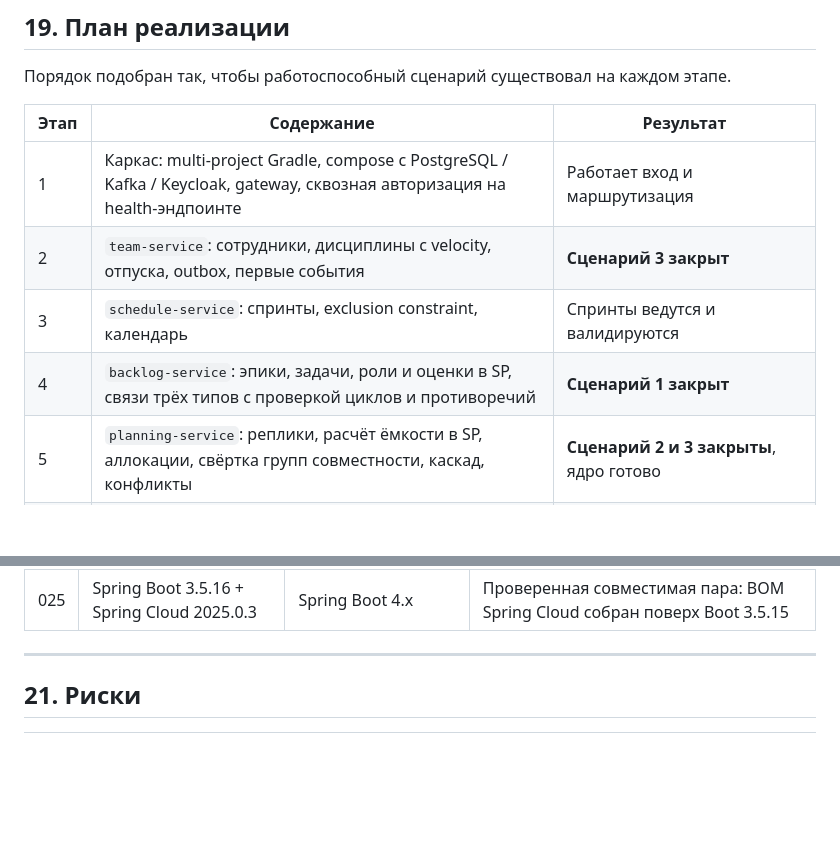
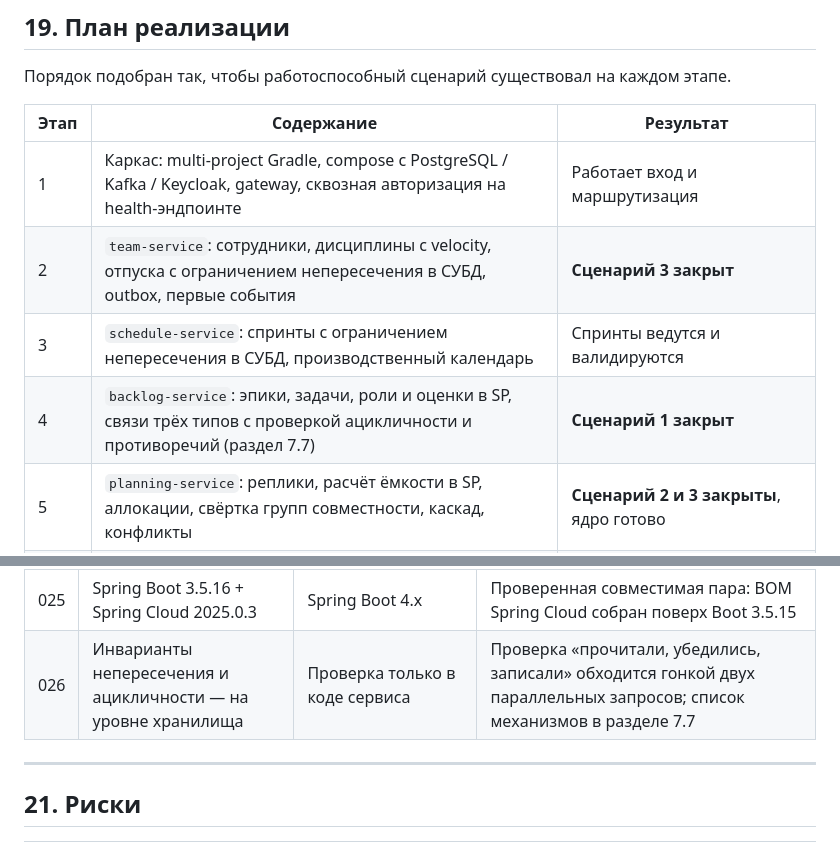
Before and after one commit to Kondrikova/Timeline, a Markdown page: docs/architecture.md, 2 parts joined by grey strips. Rendered like a GitHub page; blank space fills up the shorter version.

```diff
--- a/docs/architecture.md
+++ b/docs/architecture.md
@@ -1389,9 +1448,9 @@ release train Spring Cloud на момент старта не проверен
 | Этап | Содержание | Результат |
 |---|---|---|
 | 1 | Каркас: multi-project Gradle, compose с PostgreSQL / Kafka / Keycloak, gateway, сквозная авторизация на health-эндпоинте | Работает вход и маршрутизация |
-| 2 | `team-service`: сотрудники, дисциплины с velocity, отпуска, outbox, первые события | **Сценарий 3 закрыт** |
-| 3 | `schedule-service`: спринты, exclusion constraint, календарь | Спринты ведутся и валидируются |
-| 4 | `backlog-service`: эпики, задачи, роли и оценки в SP, связи трёх типов с проверкой циклов и противоречий | **Сценарий 1 закрыт** |
+| 2 | `team-service`: сотрудники, дисциплины с velocity, отпуска с ограничением непересечения в СУБД, outbox, первые события | **Сценарий 3 закрыт** |
+| 3 | `schedule-service`: спринты с ограничением непересечения в СУБД, производственный календарь | Спринты ведутся и валидируются |
+| 4 | `backlog-service`: эпики, задачи, роли и оценки в SP, связи трёх типов с проверкой ацикличности и противоречий (раздел 7.7) | **Сценарий 1 закрыт** |
 | 5 | `planning-service`: реплики, расчёт ёмкости в SP, аллокации, свёртка групп совместности, каскад, конфликты | **Сценарий 2 и 3 закрыты**, ядро готово |
 | 6 | `timeline-bff`: проекция, SSE, кэш и ETag | **Сценарий 5 закрыт**, продукт демонстрируем |
 | 7 | Саги удаления, retry-топики и DLT, идемпотентность | Отказоустойчивость |
@@ -1437,6 +1496,7 @@ release train Spring Cloud на момент старта не проверен
 | 023 | Жёсткость связи — отдельный атрибут | Отдельные типы для жёстких и мягких связей | «Ставим после» и «делать после» отличаются не структурой, а силой ограничения; атрибут `hardness` не удваивает число типов |
 | 024 | Противоречие «вместе» + «после» отклоняется при вводе | Разбор противоречия в алгоритме каскада | Корректного плана для такой пары не существует; ошибку дешевле не допустить, чем показывать неустранимый конфликт |
 | 025 | Spring Boot 3.5.16 + Spring Cloud 2025.0.3 | Spring Boot 4.x | Проверенная совместимая пара: BOM Spring Cloud собран поверх Boot 3.5.15 |
+| 026 | Инварианты непересечения и ацикличности — на уровне хранилища | Проверка только в коде сервиса | Проверка «прочитали, убедились, записали» обходится гонкой двух параллельных запросов; список механизмов в разделе 7.7 |
 
 ---
 
```
Also changed, not shown: other parts of docs/architecture.md (+59 -0 lines).
